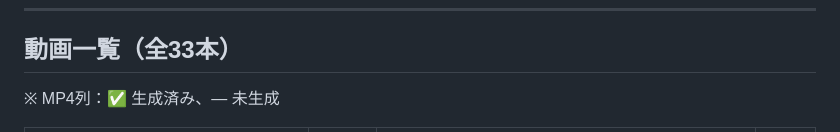
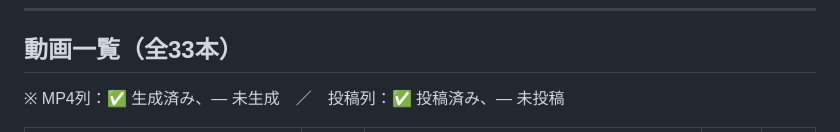
Before and after one commit to kazumahattori1131-del/StudyList, a Markdown page: README.md, the part around one of its changes. GitHub-like rendering.

Commit message:
docs: README 動画一覧に投稿状況列を追加
投稿済み／未投稿を管理するための「投稿」列を追加。
投稿したらユーザーが ✅ に更新して管理できる形式。

https://claude.ai/code/session_01NDAV6KmttzK1jEoWGKDVBj

```diff
--- a/README.md
+++ b/README.md
@@ -28,5 +28,5 @@ StudyList/
 
 ## 動画一覧（全33本）
 
-※ MP4列：✅ 生成済み、— 未生成
+※ MP4列：✅ 生成済み、— 未生成　／　投稿列：✅ 投稿済み、— 未投稿
 
```
Also changed, not shown: other parts of README.md (+35 -35 lines).
